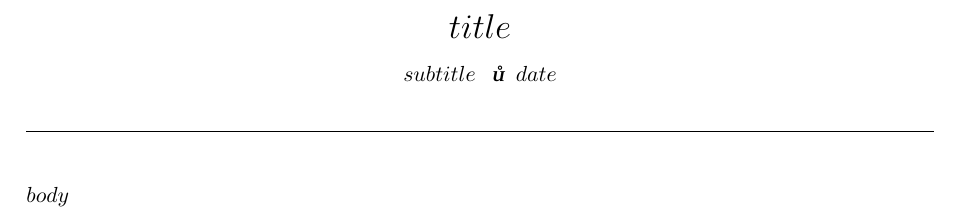
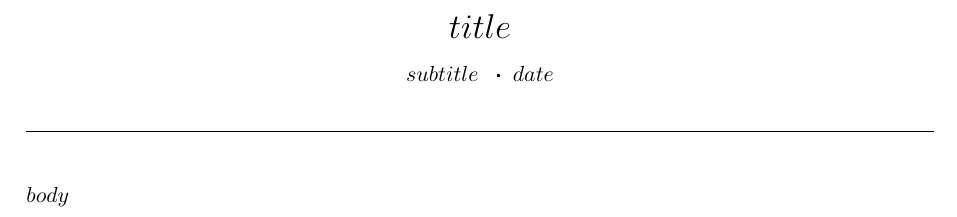
Before and after one commit to jleberle/cv, a LaTeX document (template.tex): part of the page, cut so that both start at the same text. Compiled offline with XeLaTeX; a missing font is replaced by an installed copy or a similar font.

Commit message:
Migrate to Tectonic; fix push branch and audit issues
Build:
- Switch the PDF engine to Tectonic (fetches TeX packages itself, no
  TeX Live install) and update the check target, README, and comments.
- Render Pagella via fontspec/OpenType instead of fontenc+tgpagella, so
  em-dashes and curly quotes are no longer silently dropped under XeTeX.
- Set secnumdepth=0 so pandoc ### headings stop rendering as numbered
  subsubsections.

Fixes:
- make push: push to origin main, not the nonexistent master branch
  (publish's final step was always failing); fix README to match.
- README: correct website repo URL owner (jle, not jleberle).
- 07-teaching.md: restore the trailing newline.

Co-Authored-By: Claude Opus 4.8 <noreply@anthropic.com>

```diff
--- a/template.tex
+++ b/template.tex
@@ -1,9 +1,18 @@
 % Academic CV template for pandoc
-% Fonts: TeX Gyre Pagella (Palatino-like), widely available in TeX Live
+% Fonts: TeX Gyre Pagella (Palatino-like), fetched automatically by Tectonic
 \documentclass[11pt, letterpaper]{article}
 
-\usepackage[T1]{fontenc}
-\usepackage{tgpagella}          % Palatino-style body text
+% OpenType Pagella via fontspec (XeTeX-native). The legacy fontenc/tgpagella
+% route uses EC-encoded fonts that lack Unicode em-dashes and curly quotes
+% under XeTeX, which silently drops those characters from the PDF.
+\usepackage{fontspec}
+\setmainfont{texgyrepagella}[   % Palatino-style body text
+  Extension      = .otf,
+  UprightFont    = *-regular,
+  BoldFont       = *-bold,
+  ItalicFont     = *-italic,
+  BoldItalicFont = *-bolditalic
+]
 \usepackage{microtype}          % Microtypographic refinements
 \usepackage[
   top=0.85in, bottom=1in,
@@ -13,6 +22,10 @@
 % Paragraph spacing — no indent, small skip between paragraphs
 \usepackage{parskip}
 \setlength{\parskip}{4pt}
+
+% No heading numbers anywhere (pandoc ### headings otherwise render as
+% numbered \subsubsection, e.g. "0.6.1 In-Person")
+\setcounter{secnumdepth}{0}
 
 % Section styling: bold, slightly larger, with a full-width rule below
 \usepackage{titlesec}
```
Also changed, not shown: 07-teaching.md (line endings or trailing spaces), Makefile, README.md.
